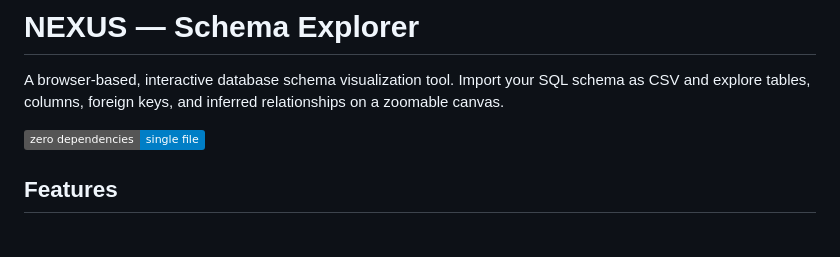
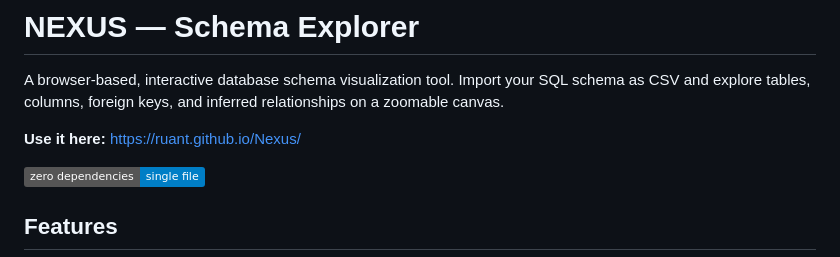
Before and after one commit to ruant/Nexus, a Markdown page: README.md, the part around the change. Drawn GitHub-style; badges without logos; blank space fills up the shorter version.

Commit message:
fix: add page link

```diff
--- a/README.md
+++ b/README.md
@@ -1,6 +1,8 @@
 # NEXUS — Schema Explorer
 
 A browser-based, interactive database schema visualization tool. Import your SQL schema as CSV and explore tables, columns, foreign keys, and inferred relationships on a zoomable canvas.
+
+**Use it here:** https://ruant.github.io/Nexus/
 
 ![Single-file HTML application — no build step, no dependencies.](https://img.shields.io/badge/zero%20dependencies-single%20file-blue)
 
```
